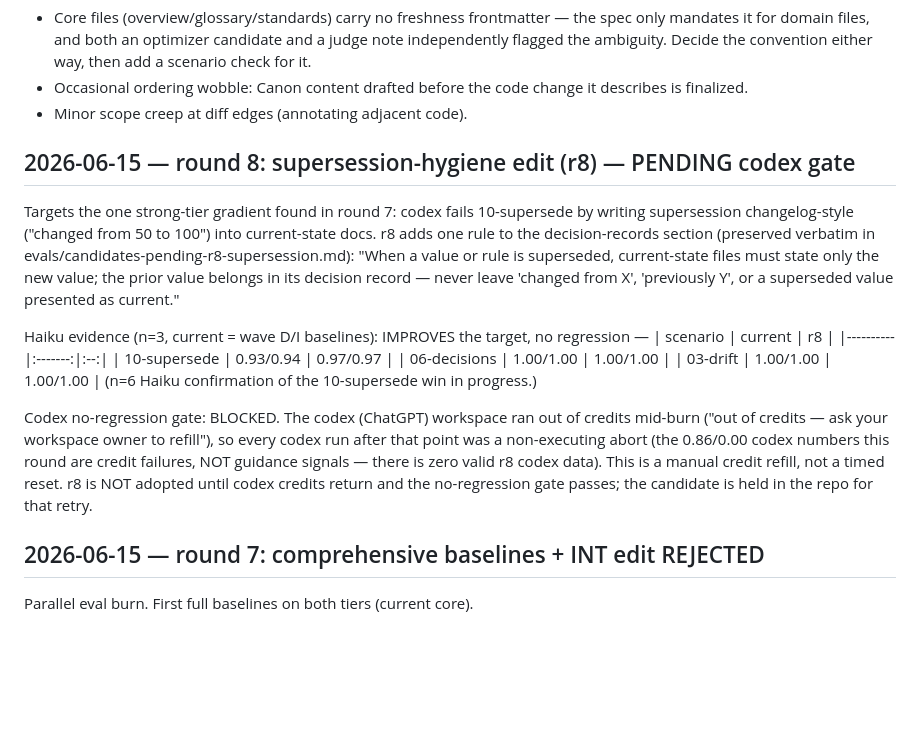
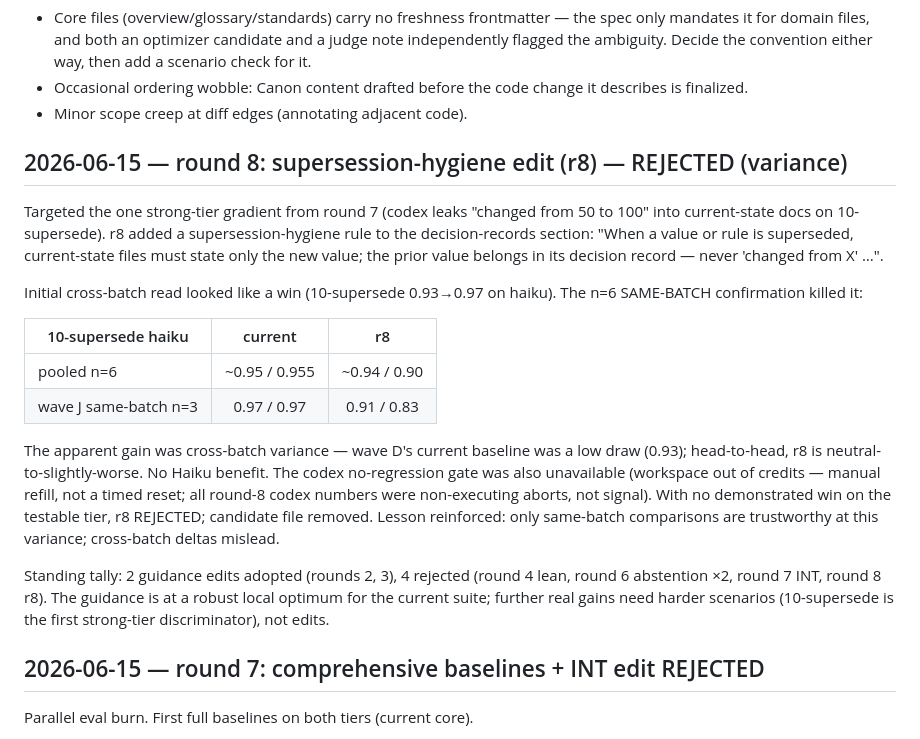
Before and after one commit to stefan-vatov/canon, a Markdown page: evals/BASELINES.md, the part around the change. Drawn GitHub-style; blank space fills up the shorter version.

```diff
--- a/evals/BASELINES.md
+++ b/evals/BASELINES.md
@@ -32,32 +32,34 @@ material):
   it describes is finalized.
 - Minor scope creep at diff edges (annotating adjacent code).
 
-## 2026-06-15 — round 8: supersession-hygiene edit (r8) — PENDING codex gate
+## 2026-06-15 — round 8: supersession-hygiene edit (r8) — REJECTED (variance)
 
-Targets the one strong-tier gradient found in round 7: codex fails
-10-supersede by writing supersession changelog-style ("changed from 50 to
-100") into current-state docs. r8 adds one rule to the decision-records
-section (preserved verbatim in evals/candidates-pending-r8-supersession.md):
-"When a value or rule is superseded, current-state files must state only the
-new value; the prior value belongs in its decision record — never leave
-'changed from X', 'previously Y', or a superseded value presented as current."
+Targeted the one strong-tier gradient from round 7 (codex leaks "changed
+from 50 to 100" into current-state docs on 10-supersede). r8 added a
+supersession-hygiene rule to the decision-records section: "When a value or
+rule is superseded, current-state files must state only the new value; the
+prior value belongs in its decision record — never 'changed from X' …".
 
-Haiku evidence (n=3, current = wave D/I baselines): IMPROVES the target, no
-regression —
-| scenario | current | r8 |
-|----------|:-------:|:--:|
-| 10-supersede | 0.93/0.94 | 0.97/0.97 |
-| 06-decisions | 1.00/1.00 | 1.00/1.00 |
-| 03-drift | 1.00/1.00 | 1.00/1.00 |
-(n=6 Haiku confirmation of the 10-supersede win in progress.)
+Initial cross-batch read looked like a win (10-supersede 0.93→0.97 on
+haiku). The n=6 SAME-BATCH confirmation killed it:
 
-Codex no-regression gate: BLOCKED. The codex (ChatGPT) workspace ran out of
-credits mid-burn ("out of credits — ask your workspace owner to refill"), so
-every codex run after that point was a non-executing abort (the 0.86/0.00
-codex numbers this round are credit failures, NOT guidance signals — there
-is zero valid r8 codex data). This is a manual credit refill, not a timed
-reset. r8 is NOT adopted until codex credits return and the no-regression
-gate passes; the candidate is held in the repo for that retry.
+| 10-supersede haiku | current | r8 |
+|--------------------|:-------:|:--:|
+| pooled n=6 | ~0.95 / 0.955 | ~0.94 / 0.90 |
+| wave J same-batch n=3 | 0.97 / 0.97 | 0.91 / 0.83 |
+
+The apparent gain was cross-batch variance — wave D's current baseline was
+a low draw (0.93); head-to-head, r8 is neutral-to-slightly-worse. No Haiku
+benefit. The codex no-regression gate was also unavailable (workspace out of
+credits — manual refill, not a timed reset; all round-8 codex numbers were
+non-executing aborts, not signal). With no demonstrated win on the testable
+tier, r8 REJECTED; candidate file removed. Lesson reinforced: only same-batch
+comparisons are trustworthy at this variance; cross-batch deltas mislead.
+
+Standing tally: 2 guidance edits adopted (rounds 2, 3), 4 rejected (round 4
+lean, round 6 abstention ×2, round 7 INT, round 8 r8). The guidance is at a
+robust local optimum for the current suite; further real gains need harder
+scenarios (10-supersede is the first strong-tier discriminator), not edits.
 
 ## 2026-06-15 — round 7: comprehensive baselines + INT edit REJECTED
 
```
Also changed, not shown: evals/candidates-pending-r8-supersession.md (deleted, +0 -180 lines).
